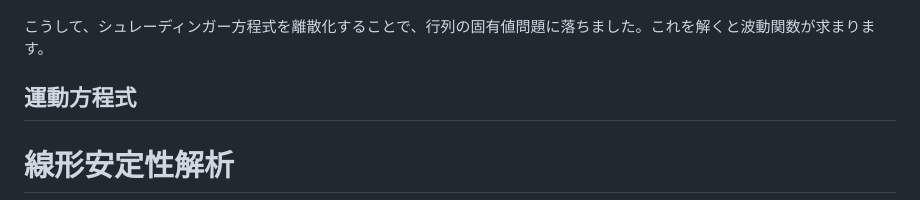
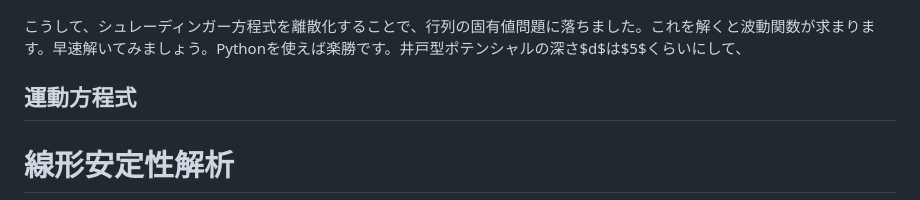
Before and after one commit to shirai708/qiita, a Markdown page: linear/README.md, the part around the change. Rendered like a GitHub page.

```diff
--- a/linear/README.md
+++ b/linear/README.md
@@ -331,7 +331,7 @@ $$
 
 ![fig/matrix2.png](fig/matrix2.png)
 
-こうして、シュレーディンガー方程式を離散化することで、行列の固有値問題に落ちました。これを解くと波動関数が求まります。
+こうして、シュレーディンガー方程式を離散化することで、行列の固有値問題に落ちました。これを解くと波動関数が求まります。早速解いてみましょう。Pythonを使えば楽勝です。井戸型ポテンシャルの深さ$d$は$5$くらいにして、
 
 ## 運動方程式
 
```
Also changed, not shown: linear/eigen.png (added), 1 other file.
